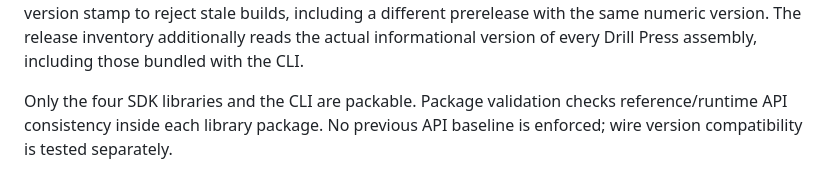
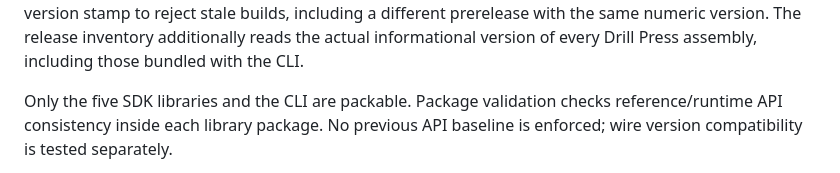
Before and after one commit to MortenChristiansenOrg/drill-press.net, a Markdown page: docs/DISTRIBUTION.md, the part around the change. Drawn GitHub-style.

```diff
--- a/docs/DISTRIBUTION.md
+++ b/docs/DISTRIBUTION.md
@@ -135,7 +135,7 @@ builds, including a different prerelease with the same numeric version. The
 release inventory additionally reads the actual informational version of every
 Drill Press assembly, including those bundled with the CLI.
 
-Only the four SDK libraries and the CLI are packable. Package validation checks
+Only the five SDK libraries and the CLI are packable. Package validation checks
 reference/runtime API consistency inside each library package. No previous API
 baseline is enforced; wire version compatibility is tested separately.
 
```
Also changed, not shown: docs/TECHNICAL_PREVIEW.md (+2 -2 lines).
